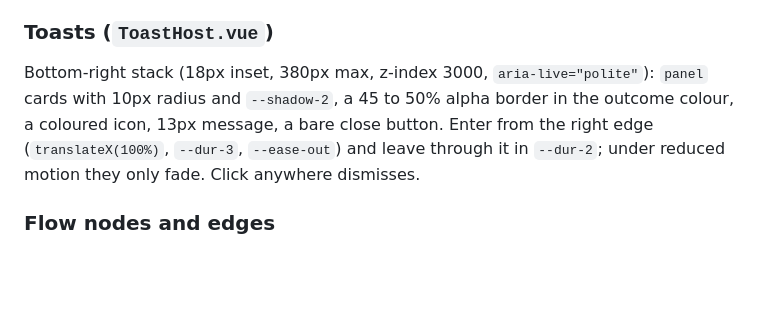
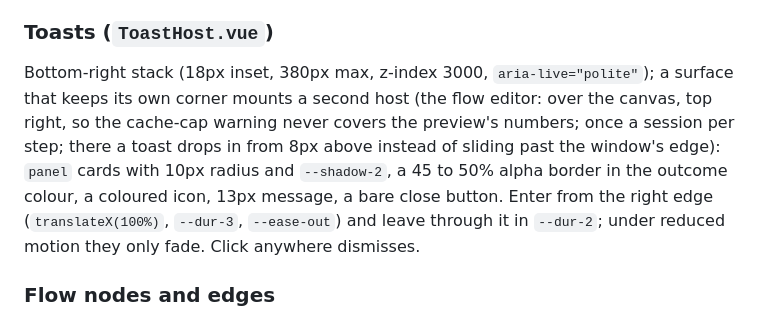
Before and after one commit to JumpAsAService/Tabularia, a Markdown page: DESIGN.md, the part around one of its changes. GitHub-like rendering; blank space fills up the shorter version.

```diff
--- a/DESIGN.md
+++ b/DESIGN.md
@@ -367,7 +367,7 @@ Top-bar links are 13px, 500, `muted`, full bar height with a 15px-class lucide i
 All modal dialogs share one skeleton: a fixed `--scrim` backdrop with a 2px blur at z-index 2000, and a `panel` card with 1px `border`, 14px radius, `--shadow-2`, 18px 20px padding, 380 to 520px wide by content, always `min(<width>, calc(100vw - 32px))`, scrolling internally past `100vh - 32px`. It enters and leaves with the `dlg` transition (see Motion). Header: an `<h3>` with icon on the left and an `X` mini button on the right; footer: actions right-aligned, 8px apart, primary last. Every dialog is `role="dialog"` and wires `useDialogA11y`: focus lands on the card (so the title is announced, and `[role="dialog"]:focus` draws no ring), Tab is trapped, Esc closes from anywhere, and focus returns to the opener.
 
 ### Toasts (`ToastHost.vue`)
-Bottom-right stack (18px inset, 380px max, z-index 3000, `aria-live="polite"`): `panel` cards with 10px radius and `--shadow-2`, a 45 to 50% alpha border in the outcome colour, a coloured icon, 13px message, a bare close button. Enter from the right edge (`translateX(100%)`, `--dur-3`, `--ease-out`) and leave through it in `--dur-2`; under reduced motion they only fade. Click anywhere dismisses.
+Bottom-right stack (18px inset, 380px max, z-index 3000, `aria-live="polite"`); a surface that keeps its own corner mounts a second host (the flow editor: over the canvas, top right, so the cache-cap warning never covers the preview's numbers; once a session per step; there a toast drops in from 8px above instead of sliding past the window's edge): `panel` cards with 10px radius and `--shadow-2`, a 45 to 50% alpha border in the outcome colour, a coloured icon, 13px message, a bare close button. Enter from the right edge (`translateX(100%)`, `--dur-3`, `--ease-out`) and leave through it in `--dur-2`; under reduced motion they only fade. Click anywhere dismisses.
 
 ### Flow nodes and edges
 A node is a `panel` card (min 160px, 10px radius, 1px `border`, 3px category left edge, `--shadow-1`, `--shadow-2` on hover) with a 600-weight title row (icon plus name, `--sheen` highlight, soft bottom rule) and a 13px body. Selection recolours the border to the node's category and adds the selected-node glow. Data edges are 1.6px `edge` strokes that turn `accent` on hover or selection and run a dashed flow when animated; sequence edges are violet, dashed and still. No `overflow: hidden` on nodes: handles must overhang the border.
```
Also changed, not shown: other parts of DESIGN.md (+1 -1 lines), CHANGELOG.md (+38 -0 lines).
